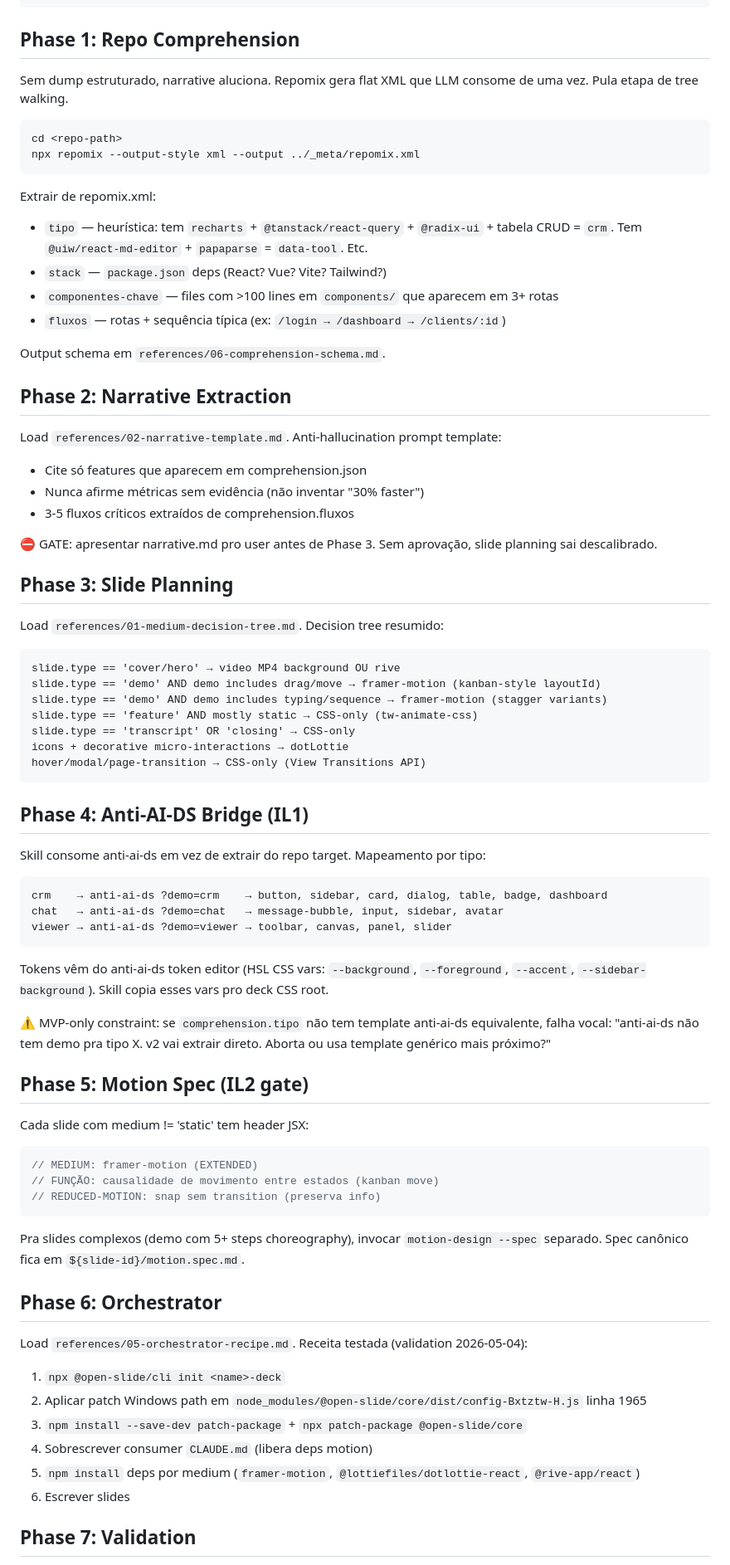
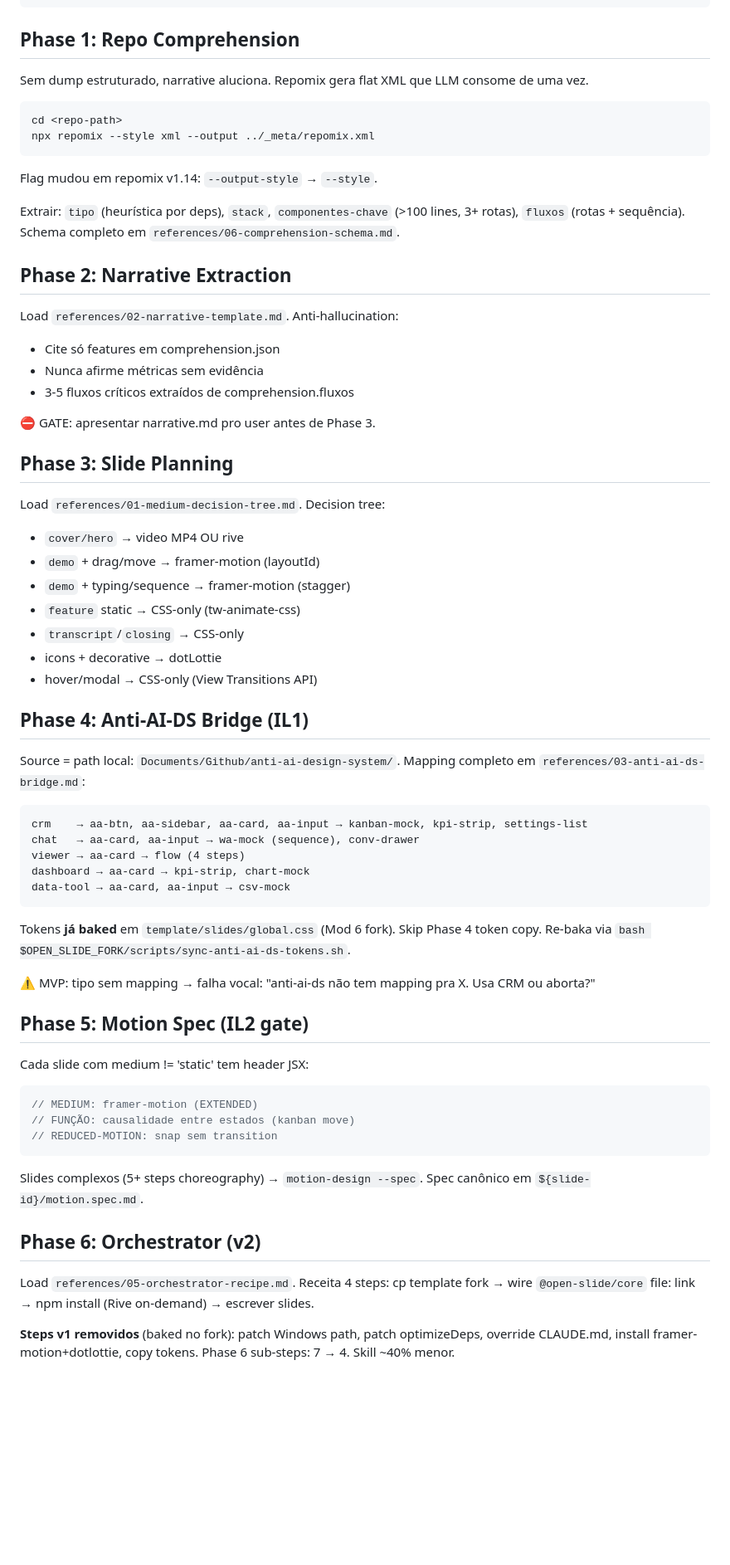
Before and after one commit to patrick-neuhaus/skillforge-arsenal, a Markdown page: skills/project-slide-maker/SKILL.md, the part around one of its changes. Shown at 83% size. Rendered like a GitHub page; blank space fills up the shorter version.

````diff
--- a/skills/project-slide-maker/SKILL.md
+++ b/skills/project-slide-maker/SKILL.md
@@ -65,57 +65,52 @@ Project Slide Maker Progress:
 
 ## Phase 1: Repo Comprehension
 
-Sem dump estruturado, narrative aluciona. Repomix gera flat XML que LLM consome de uma vez. Pula etapa de tree walking.
+Sem dump estruturado, narrative aluciona. Repomix gera flat XML que LLM consome de uma vez.
 
 ```bash
 cd <repo-path>
-npx repomix --output-style xml --output ../_meta/repomix.xml
+npx repomix --style xml --output ../_meta/repomix.xml
 ```
 
-Extrair de repomix.xml:
-- `tipo` — heurística: tem `recharts` + `@tanstack/react-query` + `@radix-ui` + tabela CRUD = `crm`. Tem `@uiw/react-md-editor` + `papaparse` = `data-tool`. Etc.
-- `stack` — `package.json` deps (React?  Vue? Vite? Tailwind?)
-- `componentes-chave` — files com >100 lines em `components/` que aparecem em 3+ rotas
-- `fluxos` — rotas + sequência típica (ex: `/login → /dashboard → /clients/:id`)
+Flag mudou em repomix v1.14: `--output-style` → `--style`.
 
-Output schema em `references/06-comprehension-schema.md`.
+Extrair: `tipo` (heurística por deps), `stack`, `componentes-chave` (>100 lines, 3+ rotas), `fluxos` (rotas + sequência). Schema completo em `references/06-comprehension-schema.md`.
 
 ## Phase 2: Narrative Extraction
 
-Load `references/02-narrative-template.md`. Anti-hallucination prompt template:
-- Cite só features que aparecem em comprehension.json
-- Nunca afirme métricas sem evidência (não inventar "30% faster")
+Load `references/02-narrative-template.md`. Anti-hallucination:
+- Cite só features em comprehension.json
+- Nunca afirme métricas sem evidência
 - 3-5 fluxos críticos extraídos de comprehension.fluxos
 
-⛔ GATE: apresentar narrative.md pro user antes de Phase 3. Sem aprovação, slide planning sai descalibrado.
+⛔ GATE: apresentar narrative.md pro user antes de Phase 3.
 
 ## Phase 3: Slide Planning
 
-Load `references/01-medium-decision-tree.md`. Decision tree resumido:
-
-```
-slide.type == 'cover/hero' → video MP4 background OU rive
-slide.type == 'demo' AND demo includes drag/move → framer-motion (kanban-style layoutId)
-slide.type == 'demo' AND demo includes typing/sequence → framer-motion (stagger variants)
-slide.type == 'feature' AND mostly static → CSS-only (tw-animate-css)
-slide.type == 'transcript' OR 'closing' → CSS-only
-icons + decorative micro-interactions → dotLottie
-hover/modal/page-transition → CSS-only (View Transitions API)
-```
+Load `references/01-medium-decision-tree.md`. Decision tree:
+- `cover/hero` → video MP4 OU rive
+- `demo` + drag/move → framer-motion (layoutId)
+- `demo` + typing/sequence → framer-motion (stagger)
+- `feature` static → CSS-only (tw-animate-css)
+- `transcript`/`closing` → CSS-only
+- icons + decorative → dotLottie
+- hover/modal → CSS-only (View Transitions API)
 
 ## Phase 4: Anti-AI-DS Bridge (IL1)
 
-Skill consome anti-ai-ds em vez de extrair do repo target. Mapeamento por tipo:
+Source = path local: `Documents/Github/anti-ai-design-system/`. Mapping completo em `references/03-anti-ai-ds-bridge.md`:
 
 ```
-crm    → anti-ai-ds ?demo=crm    → button, sidebar, card, dialog, table, badge, dashboard
-chat   → anti-ai-ds ?demo=chat   → message-bubble, input, sidebar, avatar
-viewer → anti-ai-ds ?demo=viewer → toolbar, canvas, panel, slider
+crm    → aa-btn, aa-sidebar, aa-card, aa-input → kanban-mock, kpi-strip, settings-list
+chat   → aa-card, aa-input → wa-mock (sequence), conv-drawer
+viewer → aa-card → flow (4 steps)
+dashboard → aa-card → kpi-strip, chart-mock
+data-tool → aa-card, aa-input → csv-mock
 ```
 
-Tokens vêm do anti-ai-ds token editor (HSL CSS vars: `--background`, `--foreground`, `--accent`, `--sidebar-background`). Skill copia esses vars pro deck CSS root.
+Tokens **já baked** em `template/slides/global.css` (Mod 6 fork). Skip Phase 4 token copy. Re-baka via `bash $OPEN_SLIDE_FORK/scripts/sync-anti-ai-ds-tokens.sh`.
 
-⚠️ MVP-only constraint: se `comprehension.tipo` não tem template anti-ai-ds equivalente, falha vocal: "anti-ai-ds não tem demo pra tipo X. v2 vai extrair direto. Aborta ou usa template genérico mais próximo?"
+⚠️ MVP: tipo sem mapping → falha vocal: "anti-ai-ds não tem mapping pra X. Usa CRM ou aborta?"
 
 ## Phase 5: Motion Spec (IL2 gate)
 
@@ -123,21 +118,15 @@ Cada slide com medium != 'static' tem header JSX:
 
 ```tsx
 // MEDIUM: framer-motion (EXTENDED)
-// FUNÇÃO: causalidade de movimento entre estados (kanban move)
-// REDUCED-MOTION: snap sem transition (preserva info)
+// FUNÇÃO: causalidade entre estados (kanban move)
+// REDUCED-MOTION: snap sem transition
 ```
 
-Pra slides complexos (demo com 5+ steps choreography), invocar `motion-design --spec` separado. Spec canônico fica em `${slide-id}/motion.spec.md`.
+Slides complexos (5+ steps choreography) → `motion-design --spec`. Spec canônico em `${slide-id}/motion.spec.md`.
 
-## Phase 6: Orchestrator
+## Phase 6: Orchestrator (v2)
 
-Load `references/05-orchestrator-recipe.md`. Receita testada (validation 2026-05-04):
-1. `npx @open-slide/cli init <name>-deck`
-2. Aplicar patch Windows path em `node_modules/@open-slide/core/dist/config-Bxtztw-H.js` linha 1965
-3. `npm install --save-dev patch-package` + `npx patch-package @open-slide/core`
-4. Sobrescrever consumer `CLAUDE.md` (libera deps motion)
-5. `npm install` deps por medium (`framer-motion`, `@lottiefiles/dotlottie-react`, `@rive-app/react`)
-6. Escrever slides
+Load `references/05-orchestrator-recipe.md`. Receita 4 steps: cp template fork → wire `@open-slide/core` file: link → npm install (Rive on-demand) → escrever slides.
 
-## Phase 7: Validation
+**Steps v1 removidos** (baked no fork): patch Windows path, patch optimizeDeps, override CLAUDE.md, install framer-motion+dotlottie, copy tokens. Phase 6 sub-steps: 7 → 4. Skill ~40% menor.
 
````
Also changed, not shown: other parts of skills/project-slide-maker/SKILL.md (+62 -60 lines), 2 other files.
